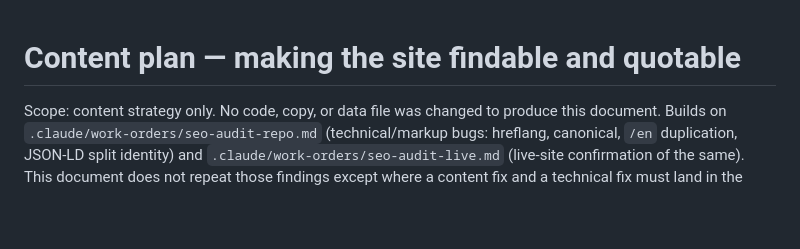
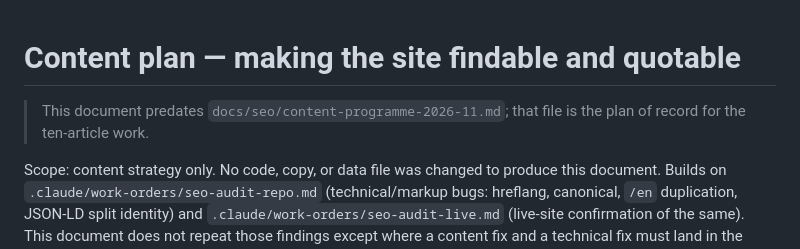
Before and after one commit to Alexgub84/handinhandai-site, a Markdown page: docs/seo/content-plan.md, the part around the change. Rendered like a GitHub page; blank space fills up the shorter version.

```diff
--- a/docs/seo/content-plan.md
+++ b/docs/seo/content-plan.md
@@ -1,4 +1,6 @@
 # Content plan — making the site findable and quotable
+
+> This document predates `docs/seo/content-programme-2026-11.md`; that file is the plan of record for the ten-article work.
 
 Scope: content strategy only. No code, copy, or data file was changed to produce
 this document. Builds on `.claude/work-orders/seo-audit-repo.md` (technical/markup
```
Also changed, not shown: docs/seo/hebrew-voice-research.md (added, +417 -0 lines).
